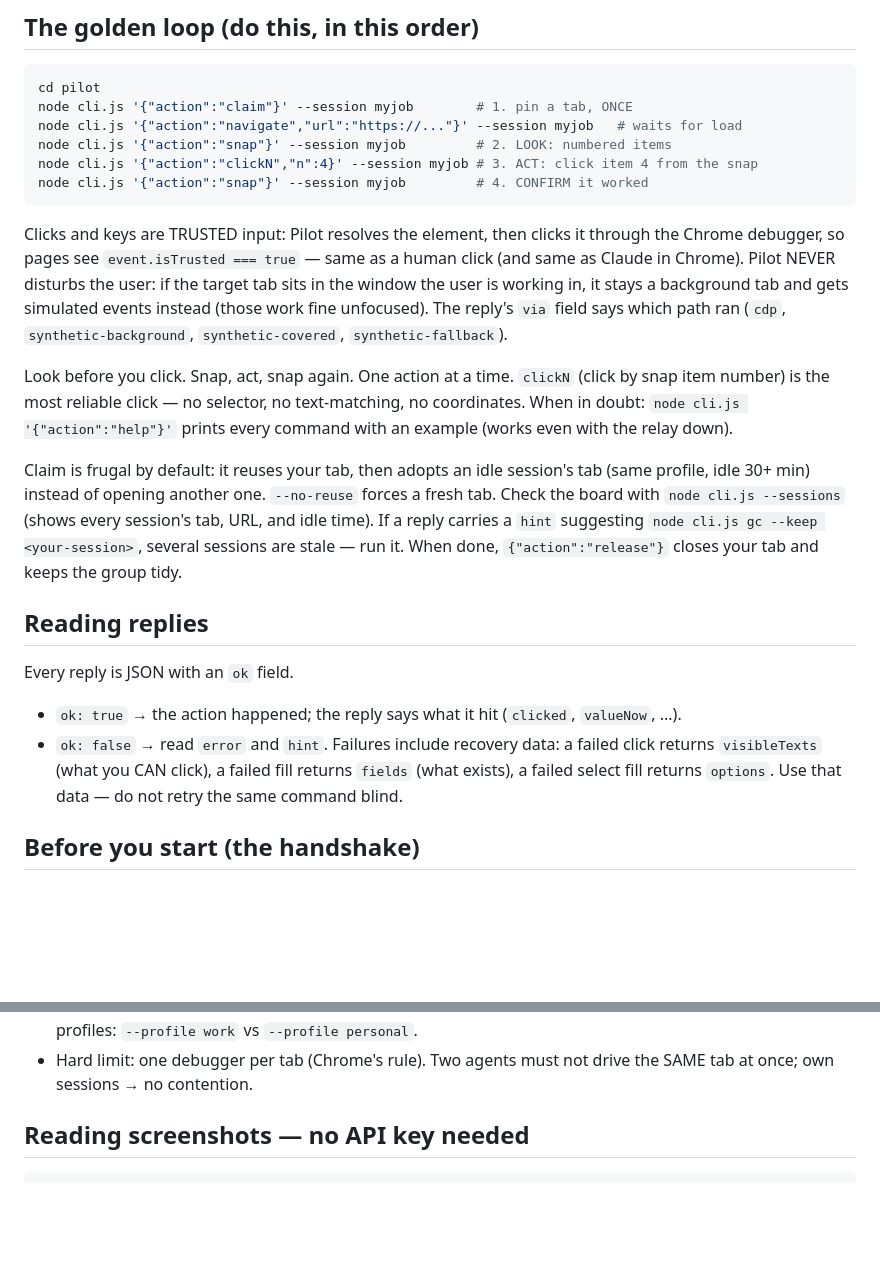
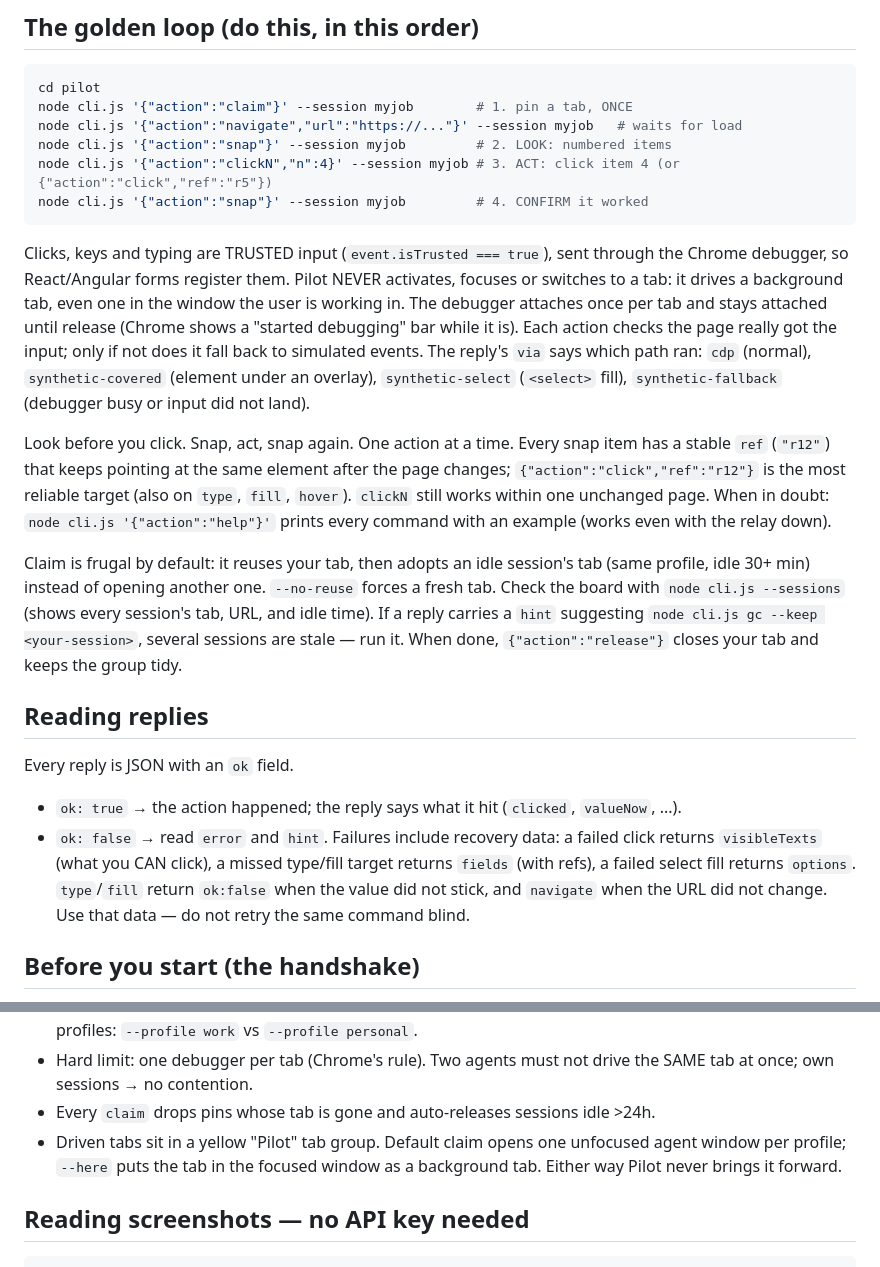
Before and after one commit to FatherMarz/pilot, a Markdown page: skill/SKILL.md, 2 parts joined by grey strips. GitHub-like rendering; blank space fills up the shorter version.

Commit message:
Skill doc: refs, background-tab trusted input, via values, pruning, Pilot group
Claude-Session: https://claude.ai/code/session_01A956Miawb3vJVNQh87r3Dr

````diff
--- a/skill/SKILL.md
+++ b/skill/SKILL.md
@@ -18,21 +18,25 @@ cd pilot
 node cli.js '{"action":"claim"}' --session myjob        # 1. pin a tab, ONCE
 node cli.js '{"action":"navigate","url":"https://..."}' --session myjob   # waits for load
 node cli.js '{"action":"snap"}' --session myjob         # 2. LOOK: numbered items
-node cli.js '{"action":"clickN","n":4}' --session myjob # 3. ACT: click item 4 from the snap
+node cli.js '{"action":"clickN","n":4}' --session myjob # 3. ACT: click item 4 (or {"action":"click","ref":"r5"})
 node cli.js '{"action":"snap"}' --session myjob         # 4. CONFIRM it worked
 ```
 
-Clicks and keys are TRUSTED input: Pilot resolves the element, then clicks it
-through the Chrome debugger, so pages see `event.isTrusted === true` — same as
-a human click (and same as Claude in Chrome). Pilot NEVER disturbs the user: if the target
-tab sits in the window the user is working in, it stays a background tab and
-gets simulated events instead (those work fine unfocused). The reply's `via`
-field says which path ran (`cdp`, `synthetic-background`, `synthetic-covered`,
-`synthetic-fallback`).
+Clicks, keys and typing are TRUSTED input (`event.isTrusted === true`), sent
+through the Chrome debugger, so React/Angular forms register them. Pilot NEVER
+activates, focuses or switches to a tab: it drives a background tab, even one in
+the window the user is working in. The debugger attaches once per tab and stays
+attached until release (Chrome shows a "started debugging" bar while it is).
+Each action checks the page really got the input; only if not does it fall back
+to simulated events. The reply's `via` says which path ran: `cdp` (normal),
+`synthetic-covered` (element under an overlay), `synthetic-select` (`<select>`
+fill), `synthetic-fallback` (debugger busy or input did not land).
 
 Look before you click. Snap, act, snap again. One action at a time.
-`clickN` (click by snap item number) is the most reliable click — no selector, no
-text-matching, no coordinates. When in doubt: `node cli.js '{"action":"help"}'`
+Every snap item has a stable `ref` (`"r12"`) that keeps pointing at the same
+element after the page changes; `{"action":"click","ref":"r12"}` is the most
+reliable target (also on `type`, `fill`, `hover`). `clickN` still works within
+one unchanged page. When in doubt: `node cli.js '{"action":"help"}'`
 prints every command with an example (works even with the relay down).
 
 Claim is frugal by default: it reuses your tab, then adopts an idle session's
@@ -47,8 +51,9 @@ When done, `{"action":"release"}` closes your tab and keeps the group tidy.
 Every reply is JSON with an `ok` field.
 - `ok: true` → the action happened; the reply says what it hit (`clicked`, `valueNow`, ...).
 - `ok: false` → read `error` and `hint`. Failures include recovery data: a failed
-  click returns `visibleTexts` (what you CAN click), a failed fill returns `fields`
-  (what exists), a failed select fill returns `options`. Use that data — do not retry
+  click returns `visibleTexts` (what you CAN click), a missed type/fill target returns
+  `fields` (with refs), a failed select fill returns `options`. `type`/`fill` return
+  `ok:false` when the value did not stick, and `navigate` when the URL did not change. Use that data — do not retry
   the same command blind.
 
 ## Before you start (the handshake)
@@ -107,6 +114,10 @@ node cli.js --sessions                            # list every session's pinned
   Different Chrome profiles: `--profile work` vs `--profile personal`.
 - Hard limit: one debugger per tab (Chrome's rule). Two agents must not drive the
   SAME tab at once; own sessions → no contention.
+- Every `claim` drops pins whose tab is gone and auto-releases sessions idle >24h.
+- Driven tabs sit in a yellow "Pilot" tab group. Default claim opens one unfocused
+  agent window per profile; `--here` puts the tab in the focused window as a
+  background tab. Either way Pilot never brings it forward.
 
 ## Reading screenshots — no API key needed
 
````
Also changed, not shown: other parts of skill/SKILL.md (+15 -13 lines).
